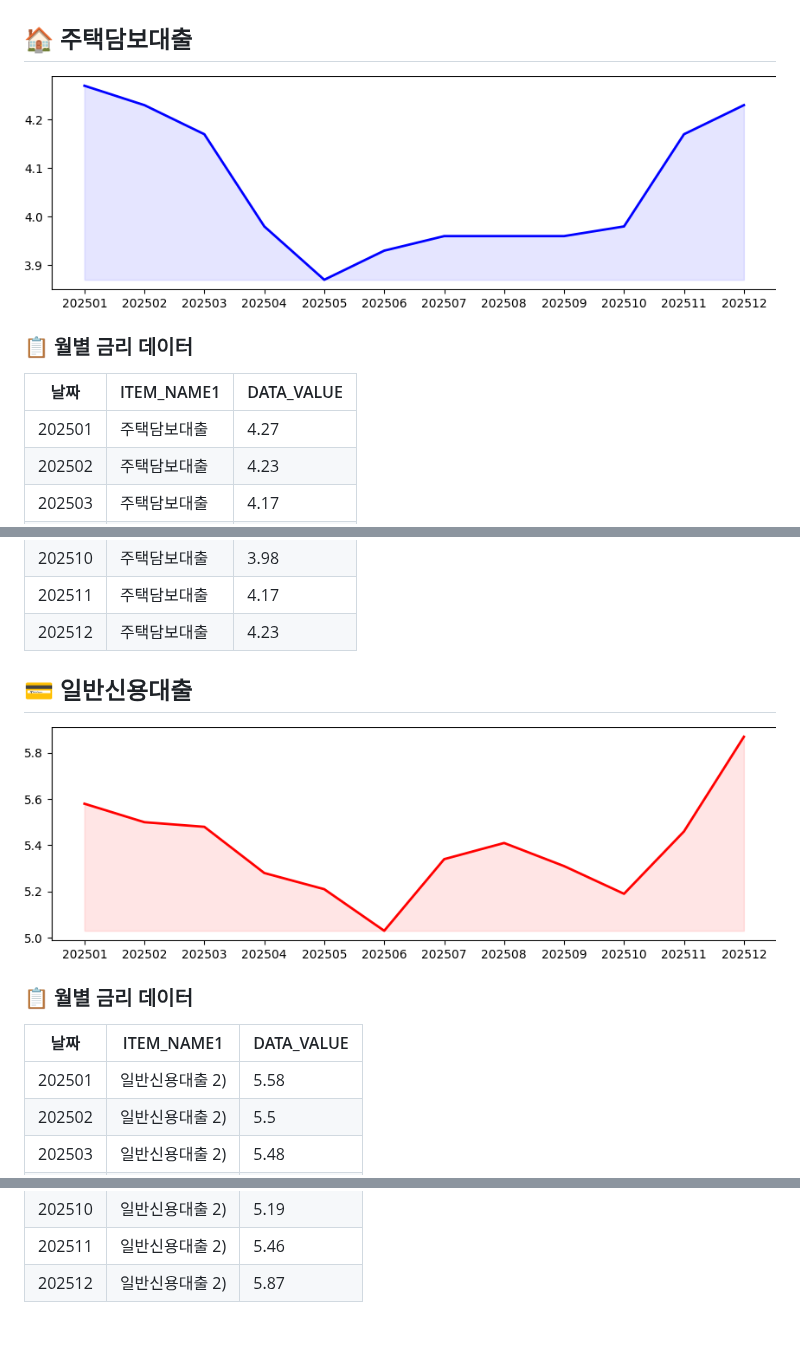
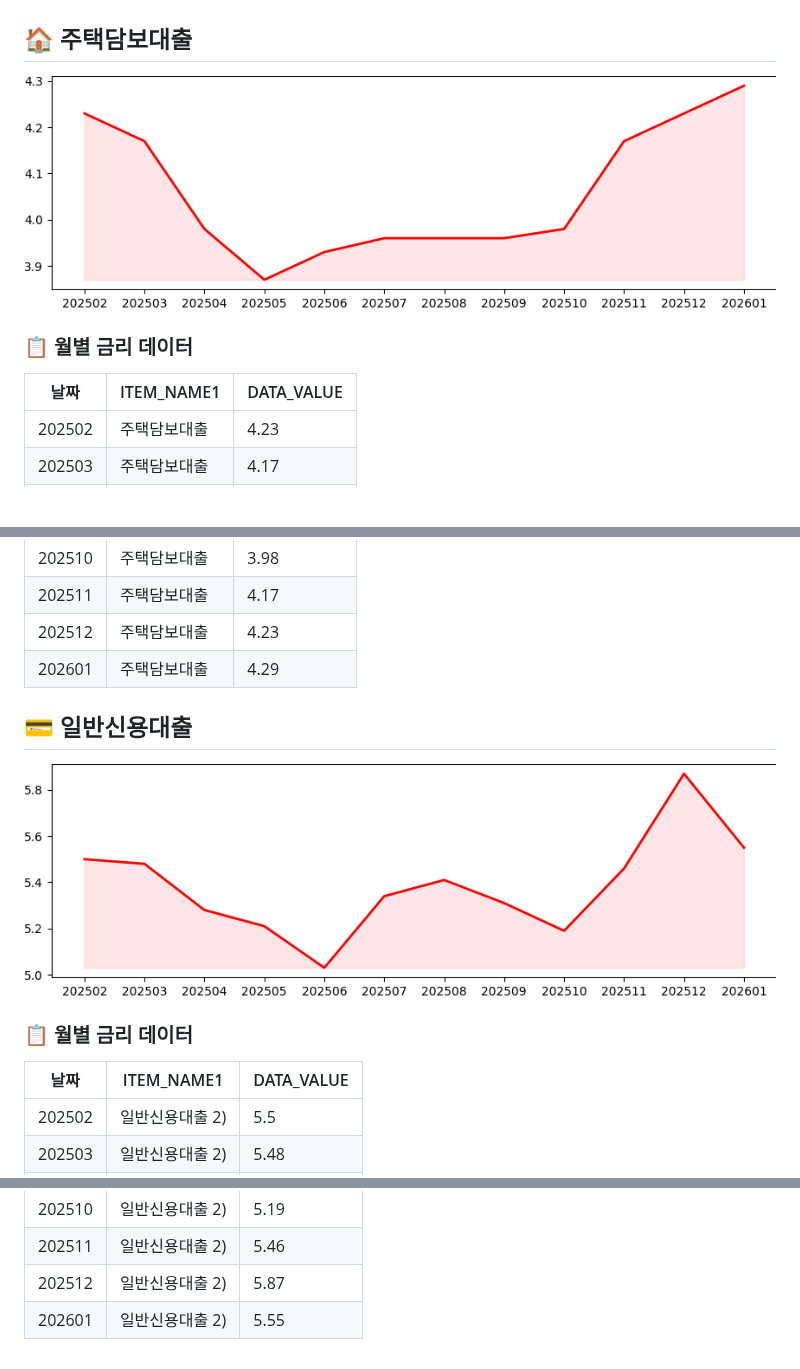
Before and after one commit to beening01/loan, a Markdown page: README.md, 3 parts joined by grey strips. GitHub-like rendering; pictures changed too: output/일반신용대출.png, output/주택담보대출.png; blank space fills up the shorter version.

Commit message:
📈 README 및 금리 데이터 자동 업데이트 (2026-02-27)

```diff
--- a/README.md
+++ b/README.md
@@ -8,7 +8,6 @@
 
 |날짜|ITEM_NAME1|DATA_VALUE|
 |---|---|---|
-|202501|주택담보대출|4.27|
 |202502|주택담보대출|4.23|
 |202503|주택담보대출|4.17|
 |202504|주택담보대출|3.98|
@@ -20,6 +19,7 @@
 |202510|주택담보대출|3.98|
 |202511|주택담보대출|4.17|
 |202512|주택담보대출|4.23|
+|202601|주택담보대출|4.29|
 
 
 ## 💳 일반신용대출
@@ -30,7 +30,6 @@
 
 |날짜|ITEM_NAME1|DATA_VALUE|
 |---|---|---|
-|202501|일반신용대출 2)|5.58|
 |202502|일반신용대출 2)|5.5|
 |202503|일반신용대출 2)|5.48|
 |202504|일반신용대출 2)|5.28|
@@ -42,3 +41,4 @@
 |202510|일반신용대출 2)|5.19|
 |202511|일반신용대출 2)|5.46|
 |202512|일반신용대출 2)|5.87|
+|202601|일반신용대출 2)|5.55|
```
Also changed, not shown: 1 other file.
